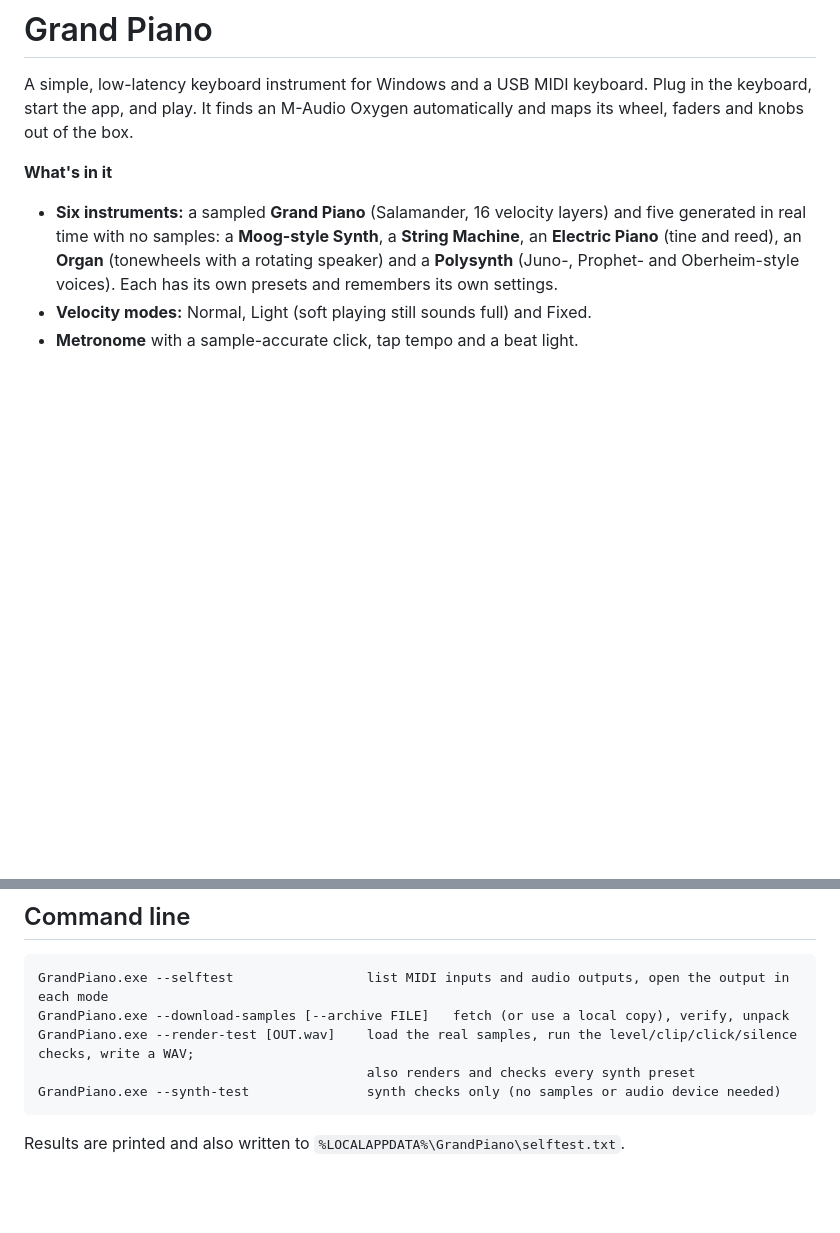
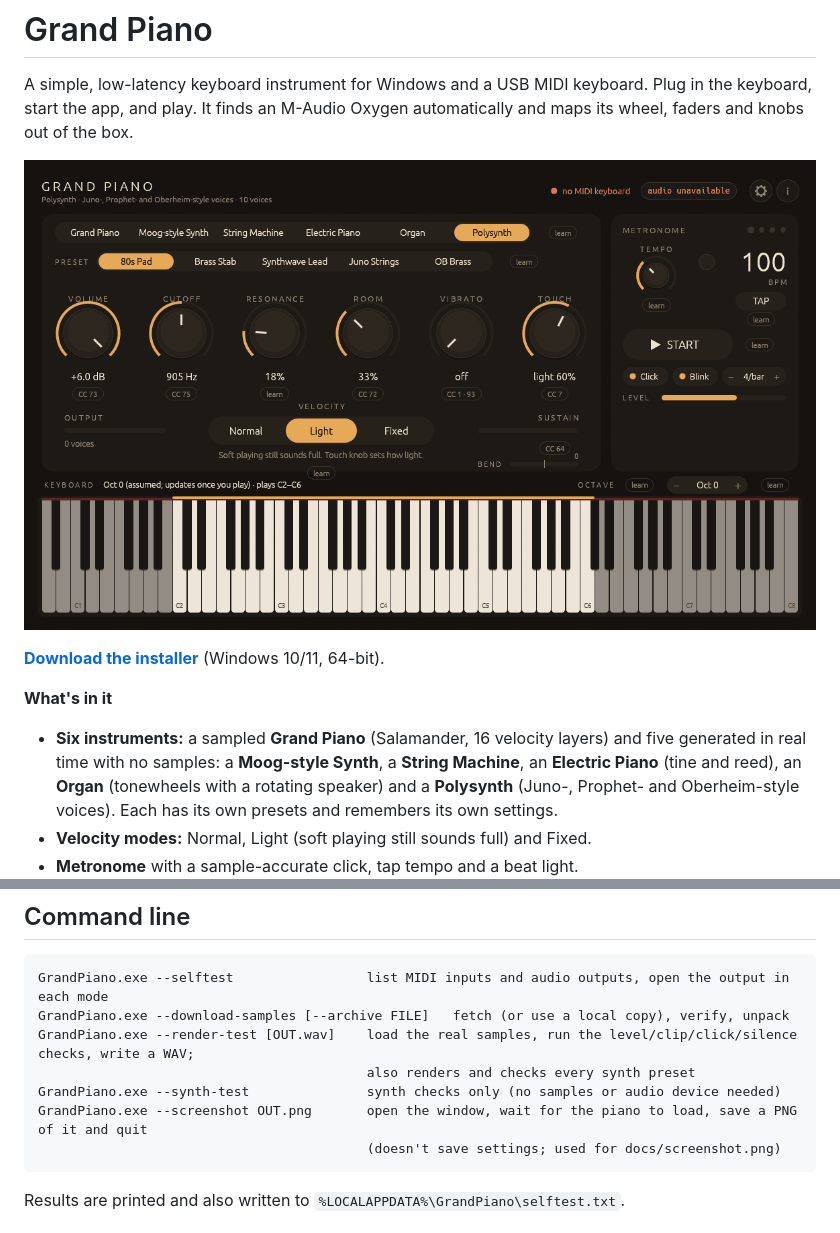
Before and after one commit to titulartarantula/grand-piano, a Markdown page: README.md, 2 parts joined by grey strips. GitHub-like rendering; pictures changed too: docs/screenshot.png (added); blank space fills up the shorter version.

````diff
--- a/README.md
+++ b/README.md
@@ -3,6 +3,10 @@
 A simple, low-latency keyboard instrument for Windows and a USB MIDI keyboard.
 Plug in the keyboard, start the app, and play. It finds an M-Audio Oxygen
 automatically and maps its wheel, faders and knobs out of the box.
+
+![Grand Piano's main window: instrument tabs (Grand Piano, Moog-style Synth, String Machine, Electric Piano, Organ, Polysynth) with the Polysynth selected, its presets, six knobs (volume, cutoff, resonance, room, vibrato, touch), velocity modes, a metronome panel on the right and an 88-key keyboard along the bottom](docs/screenshot.png)
+
+**[Download the installer](https://github.com/titulartarantula/grand-piano/releases/latest)** (Windows 10/11, 64-bit).
 
 **What's in it**
 
@@ -582,6 +586,8 @@ GrandPiano.exe --download-samples [--archive FILE]   fetch (or use a local copy)
 GrandPiano.exe --render-test [OUT.wav]    load the real samples, run the level/clip/click/silence checks, write a WAV;
                                           also renders and checks every synth preset
 GrandPiano.exe --synth-test               synth checks only (no samples or audio device needed)
+GrandPiano.exe --screenshot OUT.png       open the window, wait for the piano to load, save a PNG of it and quit
+                                          (doesn't save settings; used for docs/screenshot.png)
 ```
 
 Results are printed and also written to `%LOCALAPPDATA%\GrandPiano\selftest.txt`.
````
Also changed, not shown: 4 other files.
